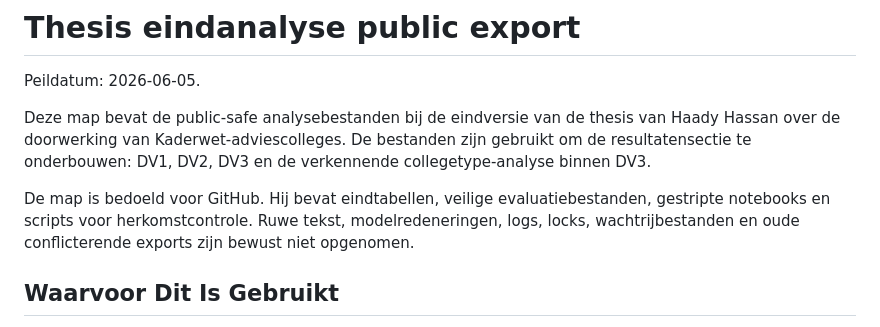
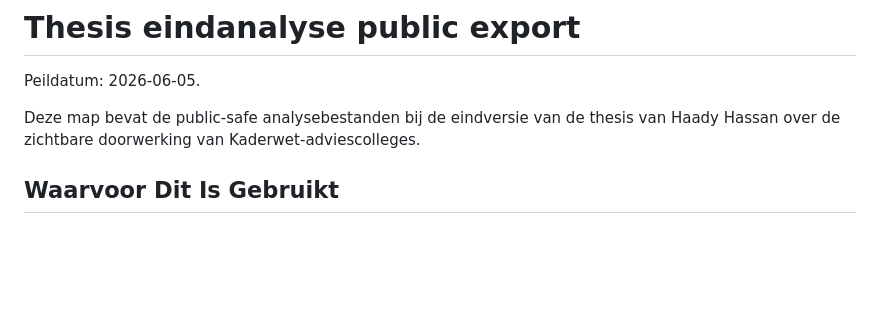
Before and after one commit to Haady1/Master-Thesis-Public, a Markdown page: README.md, the part around the change. Drawn GitHub-style; blank space fills up the shorter version.

```diff
--- a/README.md
+++ b/README.md
@@ -3,13 +3,7 @@
 Peildatum: 2026-06-05.
 
 Deze map bevat de public-safe analysebestanden bij de eindversie van de thesis van
-Haady Hassan over de doorwerking van Kaderwet-adviescolleges. De bestanden zijn
-gebruikt om de resultatensectie te onderbouwen: DV1, DV2, DV3 en de verkennende
-collegetype-analyse binnen DV3.
-
-De map is bedoeld voor GitHub. Hij bevat eindtabellen, veilige evaluatiebestanden,
-gestripte notebooks en scripts voor herkomstcontrole. Ruwe tekst, modelredeneringen, logs,
-locks, wachtrijbestanden en oude conflicterende exports zijn bewust niet opgenomen.
+Haady Hassan over de zichtbare doorwerking van Kaderwet-adviescolleges.
 
 ## Waarvoor Dit Is Gebruikt
 
```
